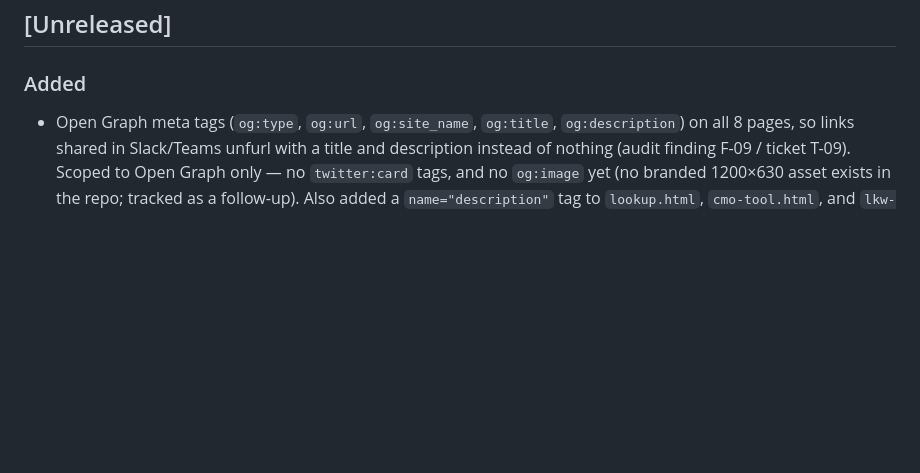
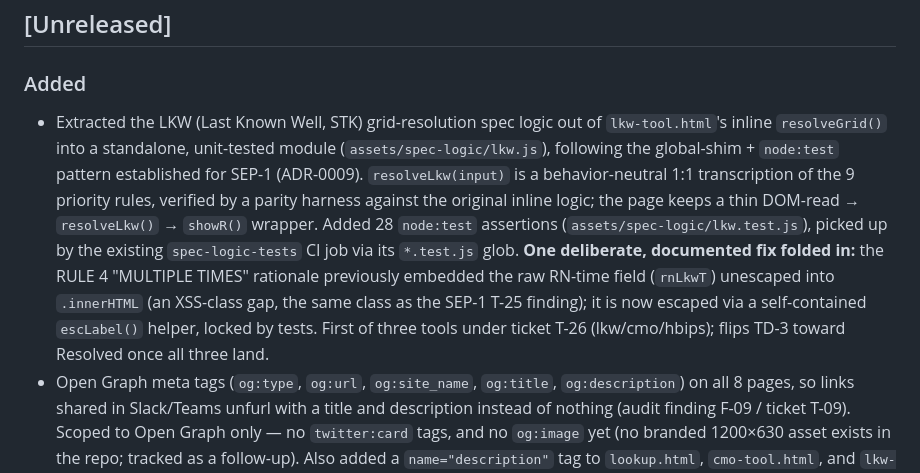
Before and after one commit to sawyer-QA/abstractiondeskqa, a Markdown page: CHANGELOG.md, the part around the change. GitHub-like rendering; blank space fills up the shorter version.

```diff
--- a/CHANGELOG.md
+++ b/CHANGELOG.md
@@ -6,6 +6,7 @@ All notable changes to this project are documented here. Format follows [Keep a
 
 ### Added
 
+- Extracted the LKW (Last Known Well, STK) grid-resolution spec logic out of `lkw-tool.html`'s inline `resolveGrid()` into a standalone, unit-tested module (`assets/spec-logic/lkw.js`), following the global-shim + `node:test` pattern established for SEP-1 (ADR-0009). `resolveLkw(input)` is a behavior-neutral 1:1 transcription of the 9 priority rules, verified by a parity harness against the original inline logic; the page keeps a thin DOM-read → `resolveLkw()` → `showR()` wrapper. Added 28 `node:test` assertions (`assets/spec-logic/lkw.test.js`), picked up by the existing `spec-logic-tests` CI job via its `*.test.js` glob. **One deliberate, documented fix folded in:** the RULE 4 "MULTIPLE TIMES" rationale previously embedded the raw RN-time field (`rnLkwT`) unescaped into `.innerHTML` (an XSS-class gap, the same class as the SEP-1 T-25 finding); it is now escaped via a self-contained `escLabel()` helper, locked by tests. First of three tools under ticket T-26 (lkw/cmo/hbips); flips TD-3 toward Resolved once all three land.
 - Open Graph meta tags (`og:type`, `og:url`, `og:site_name`, `og:title`, `og:description`) on all 8 pages, so links shared in Slack/Teams unfurl with a title and description instead of nothing (audit finding F-09 / ticket T-09). Scoped to Open Graph only — no `twitter:card` tags, and no `og:image` yet (no branded 1200×630 asset exists in the repo; tracked as a follow-up). Also added a `name="description"` tag to `lookup.html`, `cmo-tool.html`, and `lkw-tool.html`, which previously had none, so `og:description` had real copy to reuse.
 - Hash-based deep links to individual Q&A cards in `lookup.html`: visiting `lookup.html#c-{id}` now expands and scrolls to that card on load (ticket T-09). Cards already carried `id="c-${e.id}"`; nothing previously read `location.hash`.
 - Zero-result search-query logging in `lookup.html`: a GA4 event (`qa_search_zero_results`) now fires when a search/filter combination returns no cards, carrying the search term and active filters, deduped so identical repeated empty states (e.g. the 5-minute background cache refresh) don't refire (ticket T-09). Answers the audit's "which queries return zero results = your content roadmap" gap using the GA4 snippet already on the page — no new dependency.
```
Also changed, not shown: ARCHITECTURE.md (+1 -0 lines).
